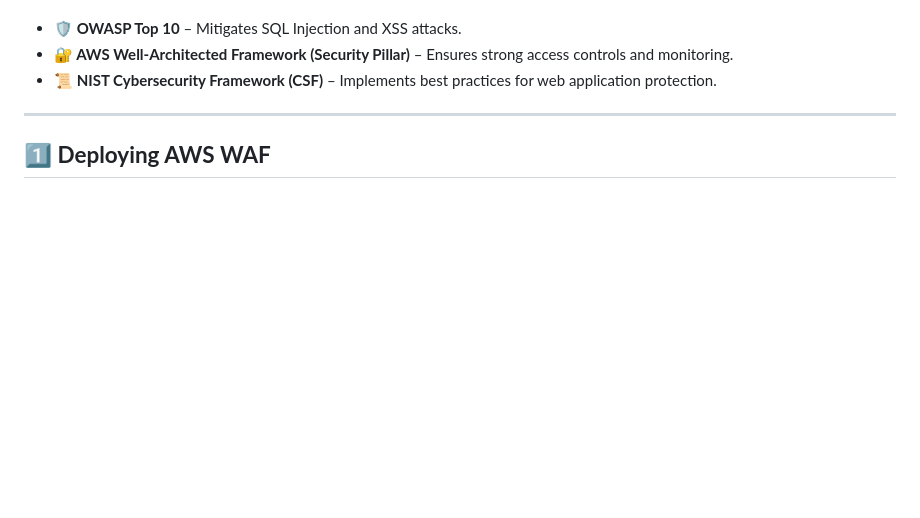
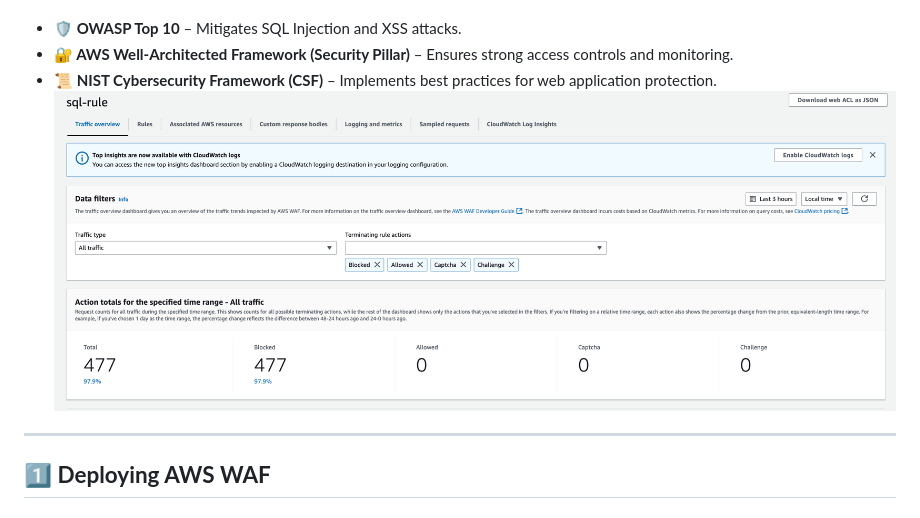
Before and after one commit to ajeem2026/WAF_AWS, a Markdown page: README.md, the part around the change. Drawn GitHub-style; blank space fills up the shorter version.

```diff
--- a/README.md
+++ b/README.md
@@ -15,7 +15,7 @@ This project aligns with:
 - **🛡️ OWASP Top 10** – Mitigates SQL Injection and XSS attacks.
 - **🔐 AWS Well-Architected Framework (Security Pillar)** – Ensures strong access controls and monitoring.
 - **📜 NIST Cybersecurity Framework (CSF)** – Implements best practices for web application protection.
-
+![Log](Images/sql_log.PNG)
 ---
 
 ## **1️⃣ Deploying AWS WAF**
```
